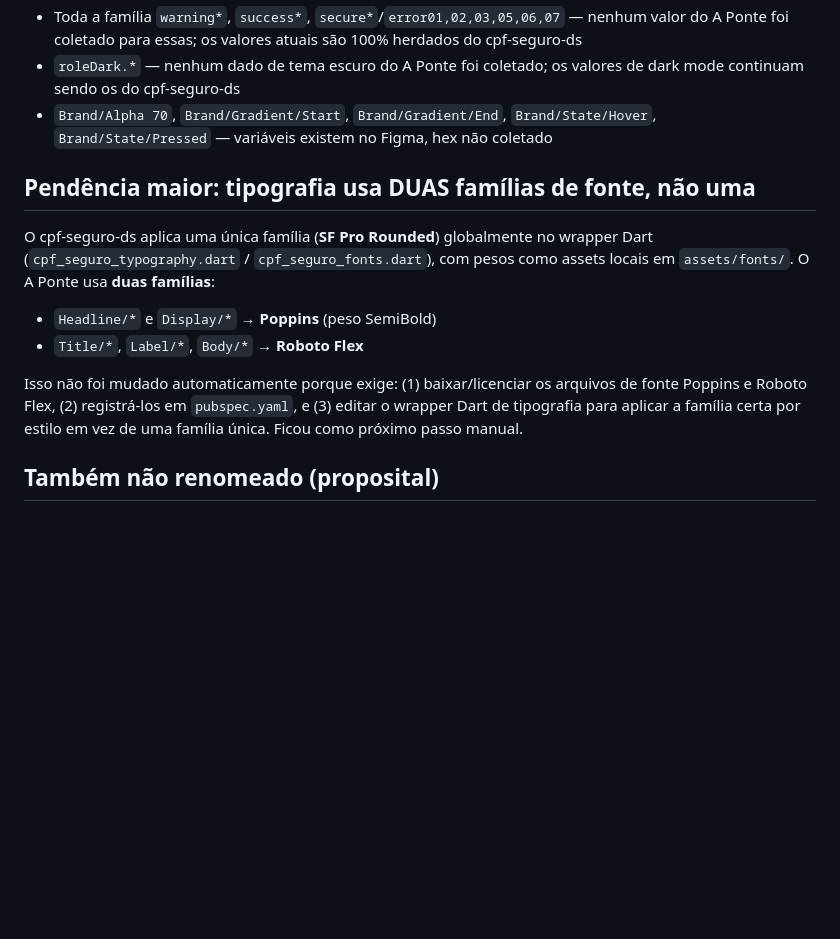
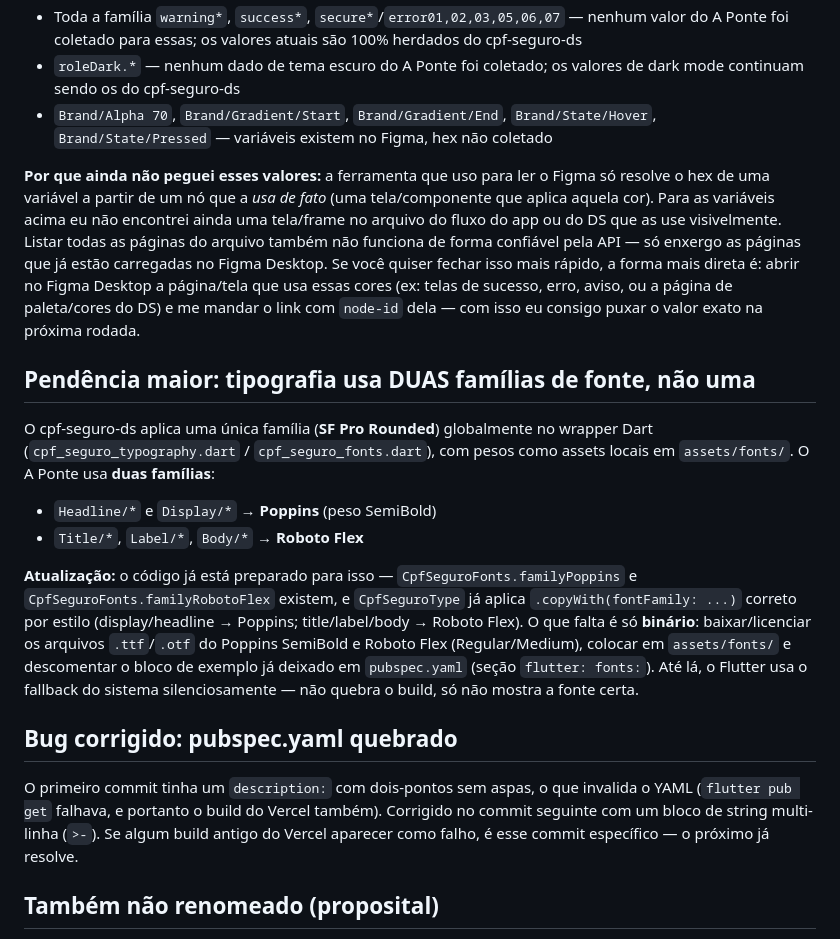
Before and after one commit to tatianahasimoto-netizen/apontesegura, a Markdown page: TOKENS_MAPPING.md, the part around the change. Rendered like a GitHub page; blank space fills up the shorter version.

Commit message:
Document font scaffolding and pubspec fix in TOKENS_MAPPING.md
Co-Authored-By: Claude Sonnet 5 <noreply@anthropic.com>

```diff
--- a/TOKENS_MAPPING.md
+++ b/TOKENS_MAPPING.md
@@ -43,6 +43,16 @@ Confirme cada um no Figma antes de usar em produção:
 - `roleDark.*` — nenhum dado de tema escuro do A Ponte foi coletado; os valores de dark mode continuam sendo os do cpf-seguro-ds
 - `Brand/Alpha 70`, `Brand/Gradient/Start`, `Brand/Gradient/End`, `Brand/State/Hover`, `Brand/State/Pressed` — variáveis existem no Figma, hex não coletado
 
+**Por que ainda não peguei esses valores:** a ferramenta que uso para ler o Figma só
+resolve o hex de uma variável a partir de um nó que a *usa de fato* (uma tela/componente
+que aplica aquela cor). Para as variáveis acima eu não encontrei ainda uma tela/frame no
+arquivo do fluxo do app ou do DS que as use visivelmente. Listar todas as páginas do
+arquivo também não funciona de forma confiável pela API — só enxergo as páginas que já
+estão carregadas no Figma Desktop. Se você quiser fechar isso mais rápido, a forma mais
+direta é: abrir no Figma Desktop a página/tela que usa essas cores (ex: telas de sucesso,
+erro, aviso, ou a página de paleta/cores do DS) e me mandar o link com `node-id` dela —
+com isso eu consigo puxar o valor exato na próxima rodada.
+
 ## Pendência maior: tipografia usa DUAS famílias de fonte, não uma
 
 O cpf-seguro-ds aplica uma única família (**SF Pro Rounded**) globalmente no wrapper
@@ -52,10 +62,21 @@ locais em `assets/fonts/`. O A Ponte usa **duas famílias**:
 - `Headline/*` e `Display/*` → **Poppins** (peso SemiBold)
 - `Title/*`, `Label/*`, `Body/*` → **Roboto Flex**
 
-Isso não foi mudado automaticamente porque exige: (1) baixar/licenciar os arquivos de
-fonte Poppins e Roboto Flex, (2) registrá-los em `pubspec.yaml`, e (3) editar o wrapper
-Dart de tipografia para aplicar a família certa por estilo em vez de uma família única.
-Ficou como próximo passo manual.
+**Atualização:** o código já está preparado para isso — `CpfSeguroFonts.familyPoppins`
+e `CpfSeguroFonts.familyRobotoFlex` existem, e `CpfSeguroType` já aplica
+`.copyWith(fontFamily: ...)` correto por estilo (display/headline → Poppins;
+title/label/body → Roboto Flex). O que falta é só **binário**: baixar/licenciar os
+arquivos `.ttf`/`.otf` do Poppins SemiBold e Roboto Flex (Regular/Medium), colocar em
+`assets/fonts/` e descomentar o bloco de exemplo já deixado em `pubspec.yaml` (seção
+`flutter: fonts:`). Até lá, o Flutter usa o fallback do sistema silenciosamente — não
+quebra o build, só não mostra a fonte certa.
+
+## Bug corrigido: pubspec.yaml quebrado
+
+O primeiro commit tinha um `description:` com dois-pontos sem aspas, o que invalida o
+YAML (`flutter pub get` falhava, e portanto o build do Vercel também). Corrigido no
+commit seguinte com um bloco de string multi-linha (`>-`). Se algum build antigo do
+Vercel aparecer como falho, é esse commit específico — o próximo já resolve.
 
 ## Também não renomeado (proposital)
 
```
